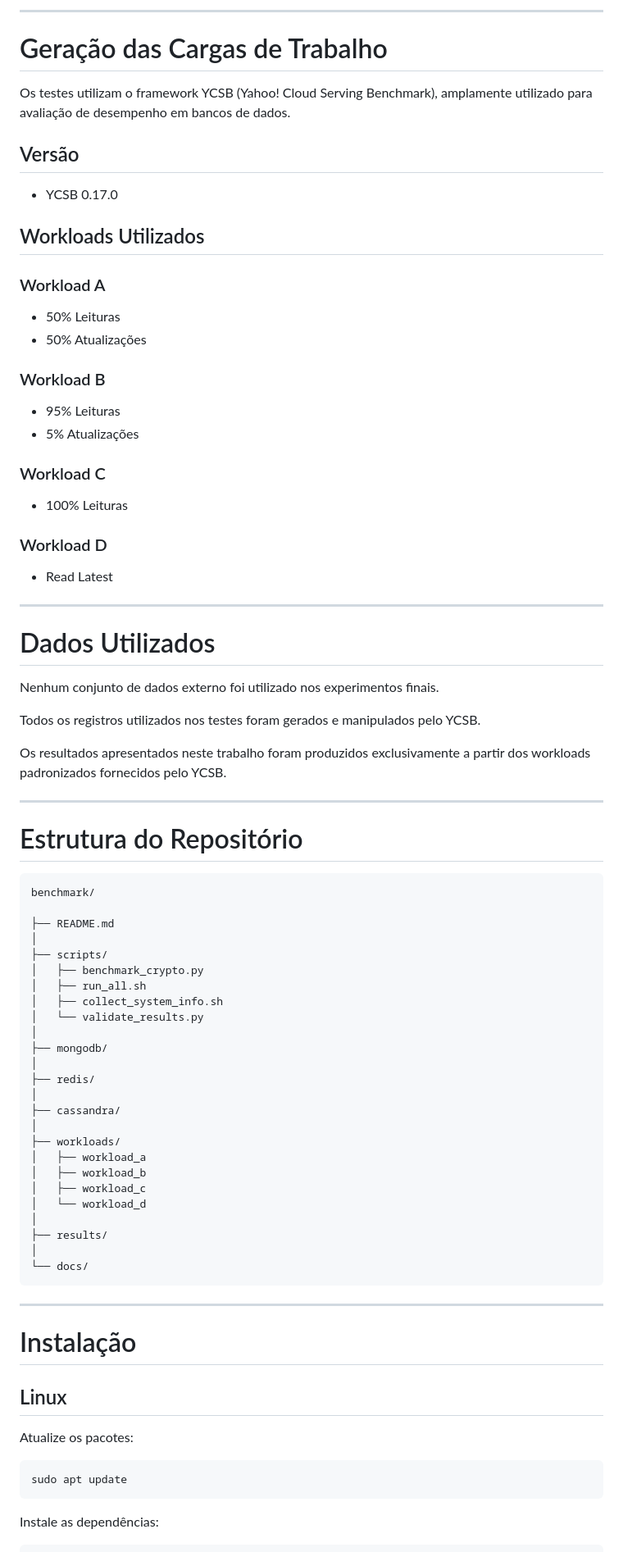
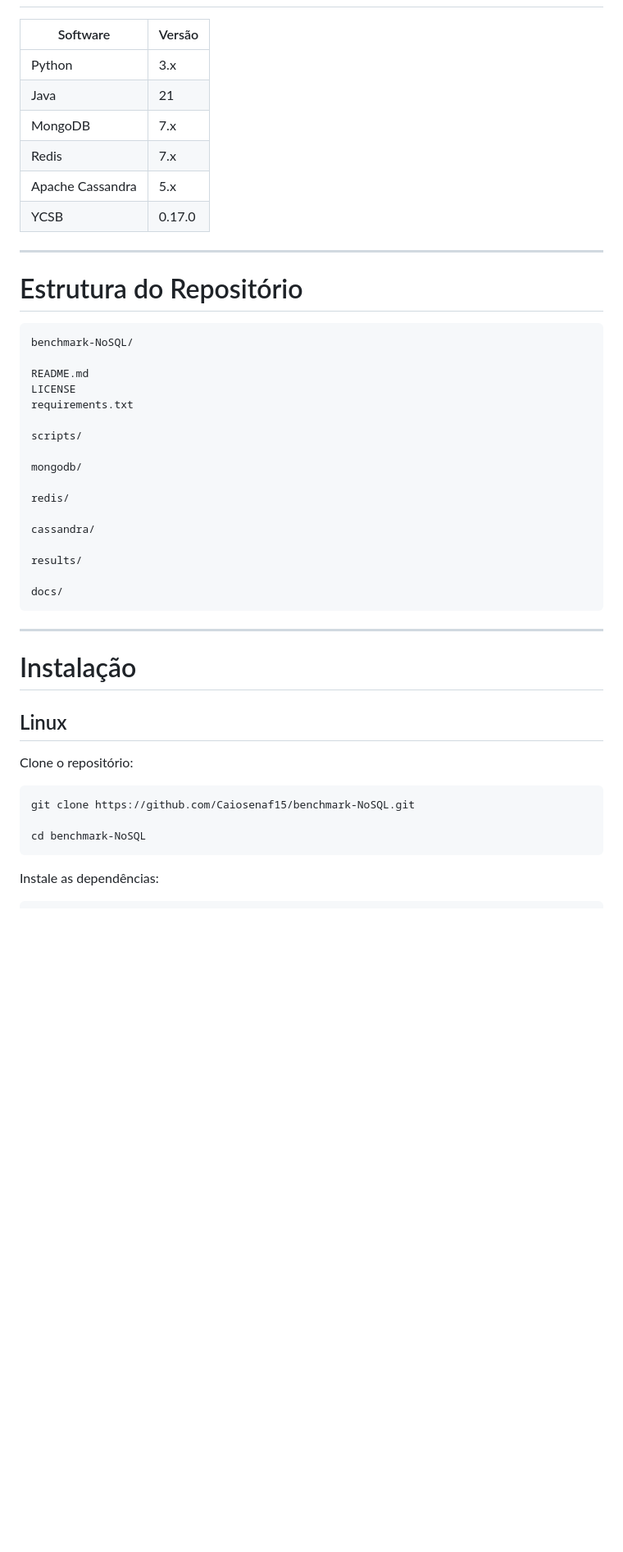
Before and after one commit to Caiosenaf15/benchmark-NoSQL, a Markdown page: README.md, the part around one of its changes. Shown at 82% size. GitHub-like rendering; blank space fills up the shorter version.

````diff
--- a/README.md
+++ b/README.md
@@ -109,73 +139,34 @@ O benchmark avalia operações criptográficas aplicadas diretamente às operaç
----
-
-# Geração das Cargas de Trabalho
-
-Os testes utilizam o framework YCSB (Yahoo! Cloud Serving Benchmark), amplamente utilizado para avaliação de desempenho em bancos de dados.
-
-## Versão
-
-* YCSB 0.17.0
-
-## Workloads Utilizados
-
-### Workload A
-
-* 50% Leituras
-* 50% Atualizações
-
-### Workload B
-
-* 95% Leituras
-* 5% Atualizações
-
-### Workload C
-
-* 100% Leituras
-
-### Workload D
-
-* Read Latest
-
----
-
-# Dados Utilizados
-
-Nenhum conjunto de dados externo foi utilizado nos experimentos finais.
-
-Todos os registros utilizados nos testes foram gerados e manipulados pelo YCSB.
-
-Os resultados apresentados neste trabalho foram produzidos exclusivamente a partir dos workloads padronizados fornecidos pelo YCSB.
+| Software | Versão |
+|-----------|---------|
+| Python | 3.x |
+| Java | 21 |
+| MongoDB | 7.x |
+| Redis | 7.x |
+| Apache Cassandra | 5.x |
+| YCSB | 0.17.0 |
 
 ---
 
 # Estrutura do Repositório
 
 ```text
-benchmark/
+benchmark-NoSQL/
 
-├── README.md
-│
-├── scripts/
-│   ├── benchmark_crypto.py
-│   ├── run_all.sh
-│   ├── collect_system_info.sh
-│   └── validate_results.py
-│
-├── mongodb/
-│
-├── redis/
-│
-├── cassandra/
-│
-├── workloads/
-│   ├── workload_a
-│   ├── workload_b
-│   ├── workload_c
-│   └── workload_d
-│
-├── results/
-│
-└── docs/
+README.md
+LICENSE
+requirements.txt
+
+scripts/
+
+mongodb/
+
+redis/
+
+cassandra/
+
+results/
+
+docs/
 ```
 
 ---
@@ -184,10 +175,12 @@ benchmark/
 
 ## Linux
 
-Atualize os pacotes:
+Clone o repositório:
 
 ```bash
-sudo apt update
+git clone https://github.com/Caiosenaf15/benchmark-NoSQL.git
+
+cd benchmark-NoSQL
 ```
 
 Instale as dependências:
````
Also changed, not shown: other parts of README.md (+155 -163 lines).
